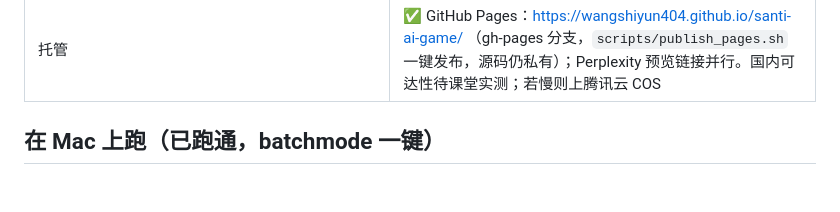
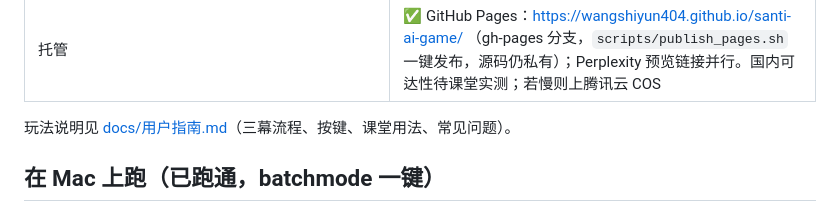
Before and after one commit to wangshiyun404/santi-ai-game, a Markdown page: README.md, the part around the change. Rendered like a GitHub page; blank space fills up the shorter version.

```diff
--- a/README.md
+++ b/README.md
@@ -45,6 +45,8 @@ santi/
 | WebGL 打包 | ✅ dist/webgl/ 20 MB（贴图外置后从 145 MB 降下来），Gzip + 解压回退，任何静态托管可用 |
 | macOS 打包 | ✅ Pipeline.BuildMac → Builds/macOS/三体：三体游戏.app（通用二进制，135 MB；课堂离线兜底） |
 | 托管 | ✅ GitHub Pages：https://wangshiyun404.github.io/santi-ai-game/ （gh-pages 分支，`scripts/publish_pages.sh` 一键发布，源码仍私有）；Perplexity 预览链接并行。国内可达性待课堂实测；若慢则上腾讯云 COS |
+
+玩法说明见 [docs/用户指南.md](docs/用户指南.md)（三幕流程、按键、课堂用法、常见问题）。
 
 ## 在 Mac 上跑（已跑通，batchmode 一键）
 
```
Also changed, not shown: docs/用户指南.md (added, +93 -0 lines).
